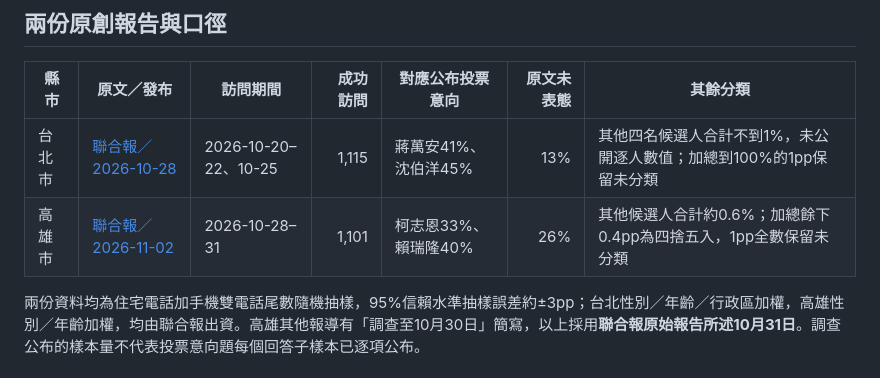
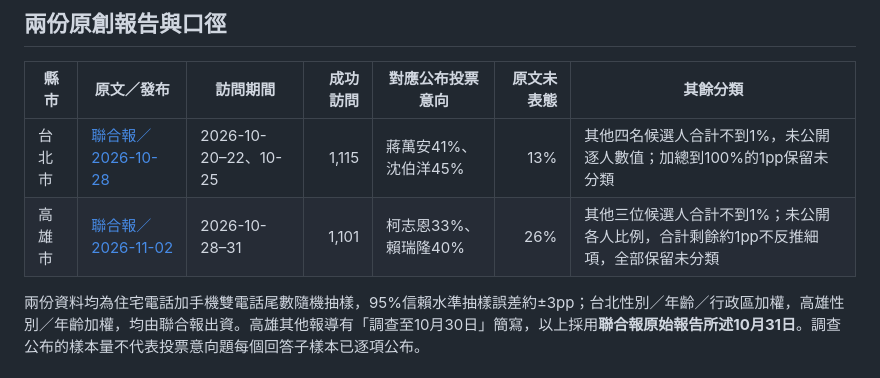
Before and after one commit to tomxcc123-cyber/taiwan-election-forecast, a Markdown page: docs/UDN_ORIGINAL_POLL_20261102.md, the part around the change. GitHub-like rendering.

Commit message:
Fix UTF-8 discovery fixture and avoid attributing secondary-only exact minor-candidate percentages to UDN original

```diff
--- a/docs/UDN_ORIGINAL_POLL_20261102.md
+++ b/docs/UDN_ORIGINAL_POLL_20261102.md
@@ -9,7 +9,7 @@
 | 縣市 | 原文／發布 | 訪問期間 | 成功訪問 | 對應公布投票意向 | 原文未表態 | 其餘分類 |
 | --- | --- | --- | ---: | --- | ---: | --- |
 | 台北市 | [聯合報／2026-10-28](https://udn.com/news/story/124652/9840910) | 2026-10-20–22、10-25 | 1,115 | 蔣萬安41%、沈伯洋45% | 13% | 其他四名候選人合計不到1%，未公開逐人數值；加總到100%的1pp保留未分類 |
-| 高雄市 | [聯合報／2026-11-02](https://udn.com/news/story/124652/9850777) | 2026-10-28–31 | 1,101 | 柯志恩33%、賴瑞隆40% | 26% | 其他候選人合計約0.6%；加總餘下0.4pp為四捨五入，1pp全數保留未分類 |
+| 高雄市 | [聯合報／2026-11-02](https://udn.com/news/story/124652/9850777) | 2026-10-28–31 | 1,101 | 柯志恩33%、賴瑞隆40% | 26% | 其他三位候選人合計不到1%；未公開各人比例，合計剩餘約1pp不反推細項，全部保留未分類 |
 
 兩份資料均為住宅電話加手機雙電話尾數隨機抽樣，95%信賴水準抽樣誤差約±3pp；台北性別／年齡／行政區加權，高雄性別／年齡加權，均由聯合報出資。高雄其他報導有「調查至10月30日」簡寫，以上採用**聯合報原始報告所述10月31日**。調查公布的樣本量不代表投票意向題每個回答子樣本已逐項公布。
 
```
